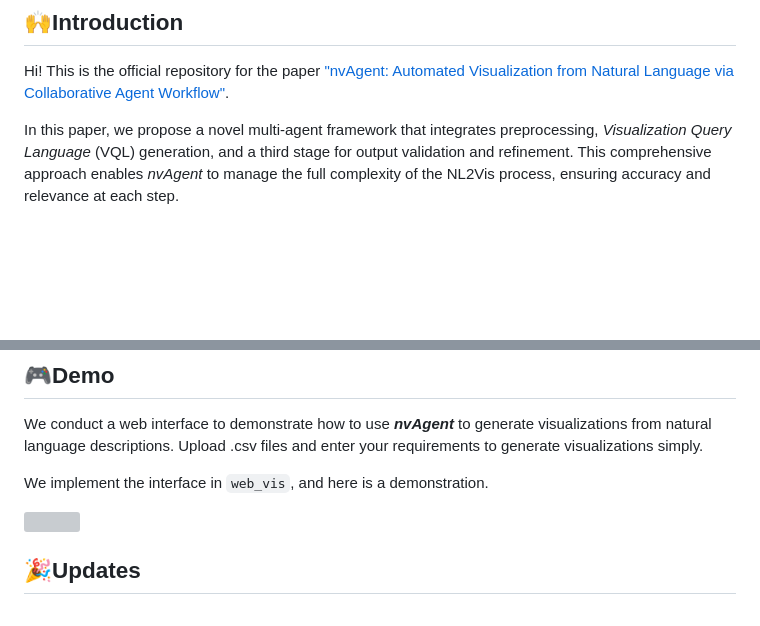
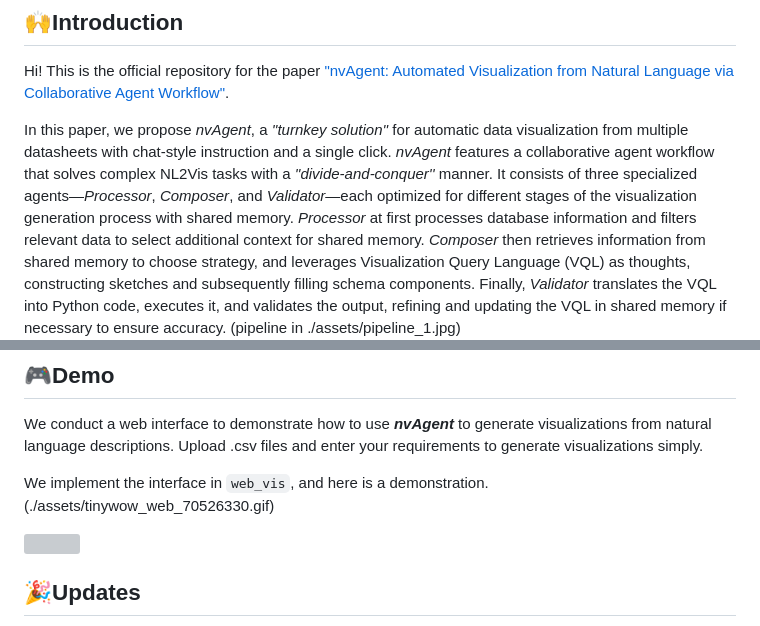
Before and after one commit to DontSlipOnDirt/NL2Vis, a Markdown page: README.md, 2 parts joined by grey strips. Rendered like a GitHub page; blank space fills up the shorter version; grey boxes are pictures that could not be loaded.

```diff
--- a/README.md
+++ b/README.md
@@ -4,15 +4,15 @@
 
 Hi! This is the official repository for the paper ["nvAgent: Automated Visualization from Natural Language via Collaborative Agent Workflow"](https://xxxxxxxxxxxxxx).
 
-In this paper, we propose a novel multi-agent framework that integrates preprocessing, *Visualization Query Language* (VQL) generation, and a third stage for output validation and refinement. This comprehensive approach enables *nvAgent* to manage the full complexity of the NL2Vis process, ensuring accuracy and relevance at each step.
-
+In this paper,  we propose *nvAgent*, a *''turnkey solution''* for automatic data visualization from multiple datasheets with chat-style instruction and a single click. *nvAgent* features a collaborative agent workflow that solves complex NL2Vis tasks with a *''divide-and-conquer''* manner. It consists of three specialized agents—*Processor*, *Composer*, and *Validator*—each optimized for different stages of the visualization generation process with shared memory. *Processor* at first processes database information and filters relevant data to select additional context for shared memory. *Composer* then retrieves information from shared memory to choose strategy, and leverages Visualization Query Language (VQL) as thoughts, constructing sketches and subsequently filling schema components. Finally, *Validator* translates the VQL into Python code, executes it, and validates the output, refining and updating the VQL in shared memory if necessary to ensure accuracy.
+(pipeline in ./assets/pipeline_1.jpg)
 <img src="./assets/pipeline_1.jpg" align="middle" width="95%">
 
 ## 🎮Demo
 
 We conduct a web interface to demonstrate how to use ***nvAgent*** to generate visualizations from natural language descriptions. Upload .csv files and enter your requirements to generate visualizations simply.
 
-We implement the interface in `web_vis`, and here is a demonstration.
+We implement the interface in `web_vis`, and here is a demonstration. (./assets/tinywow_web_70526330.gif)
 
 <img src="./assets/tinywow_web_70526330.gif" width="50%">
 
```
